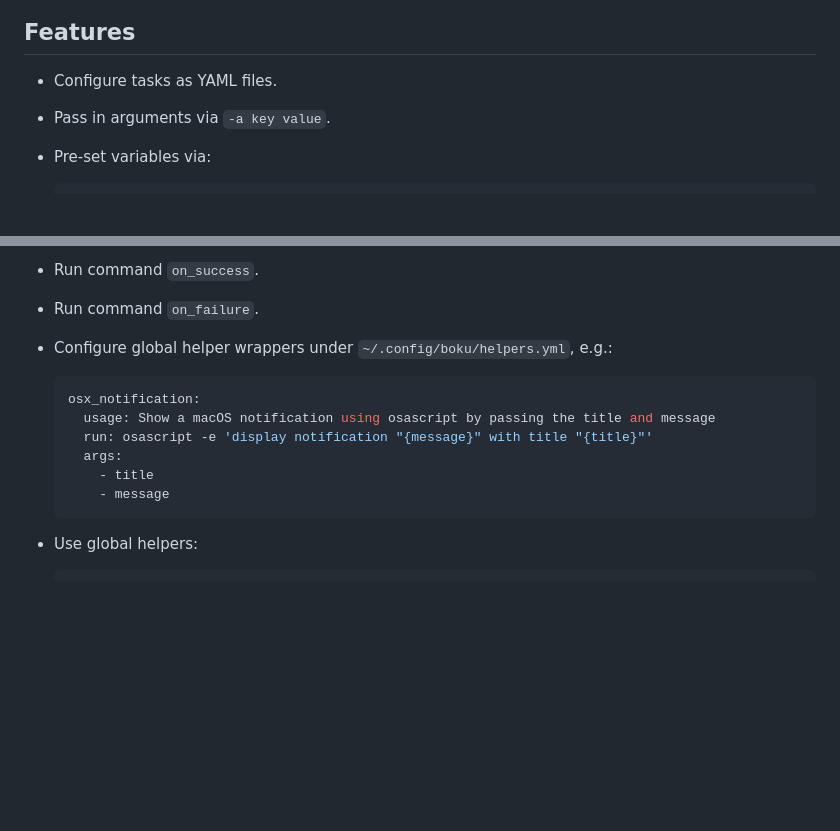
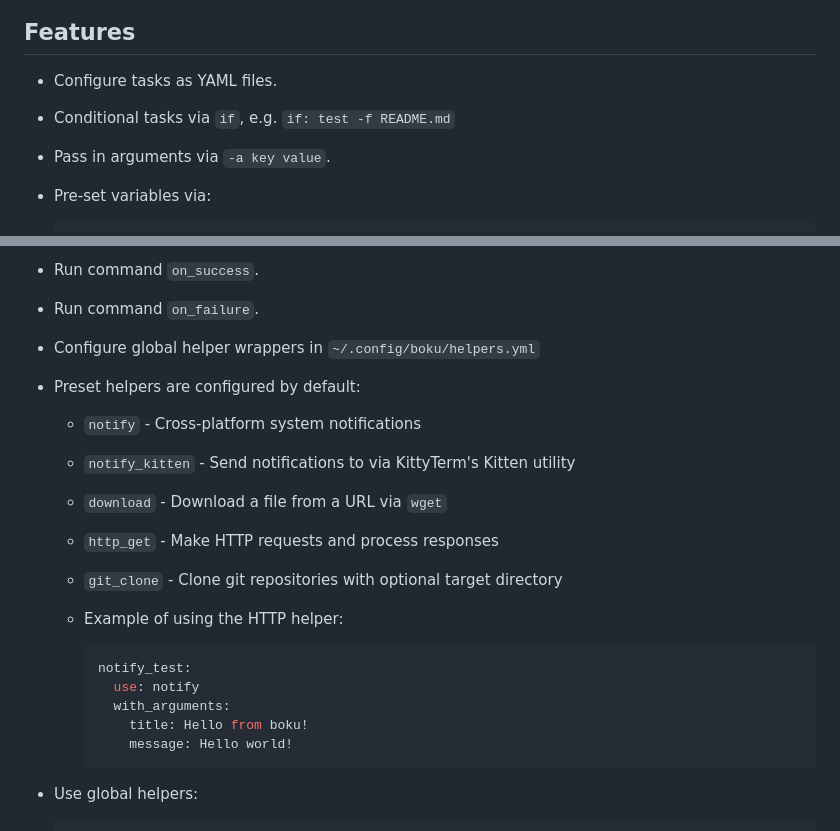
Before and after one commit to hxii/boku, a Markdown page: README.md, 2 parts joined by grey strips. Rendered like a GitHub page; blank space fills up the shorter version.

````diff
--- a/README.md
+++ b/README.md
@@ -29,6 +29,7 @@ You can easily install/run boku via tools like `pipx` or `uv`:
 ## Features
 
 - Configure tasks as YAML files.
+- Conditional tasks via `if`, e.g. `if: test -f README.md`
 - Pass in arguments via `-a key value`.
 - Pre-set variables via:
 
@@ -66,16 +67,23 @@ You can easily install/run boku via tools like `pipx` or `uv`:
 - Set success return code via `success_code: 1`.
 - Run command `on_success`.
 - Run command `on_failure`.
-- Configure global helper wrappers under `~/.config/boku/helpers.yml`, e.g.:
+- Configure global helper wrappers in `~/.config/boku/helpers.yml`
+- Preset helpers are configured by default:
+  - `notify` - Cross-platform system notifications
+  - `notify_kitten` - Send notifications to via KittyTerm's Kitten utility
+  - `download` - Download a file from a URL via `wget`
+  - `http_get` - Make HTTP requests and process responses
+  - `git_clone` - Clone git repositories with optional target directory
 
-  ```yaml
-  osx_notification:
-    usage: Show a macOS notification using osascript by passing the title and message
-    run: osascript -e 'display notification "{message}" with title "{title}"'
-    args:
-      - title
-      - message
-  ```
+  - Example of using the HTTP helper:
+
+    ```YAML
+    notify_test:
+      use: notify
+      with_arguments:
+        title: Hello from boku!
+        message: Hello world!
+    ```
 
 - Use global helpers:
 
````
Also changed, not shown: CHANGELOG.md (added, +40 -0 lines).
